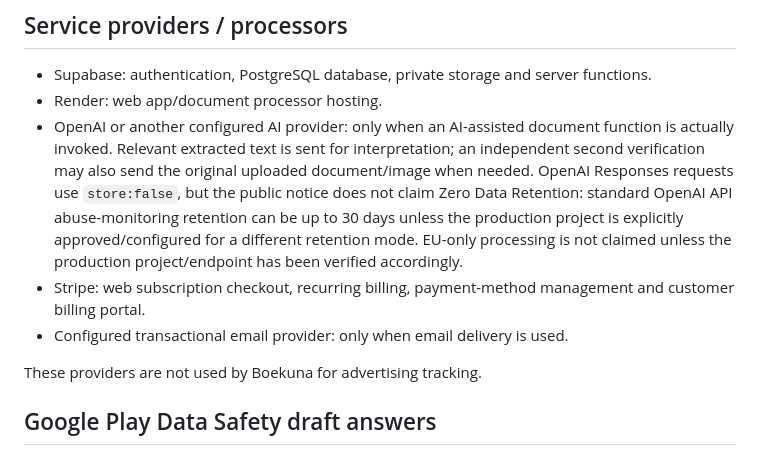
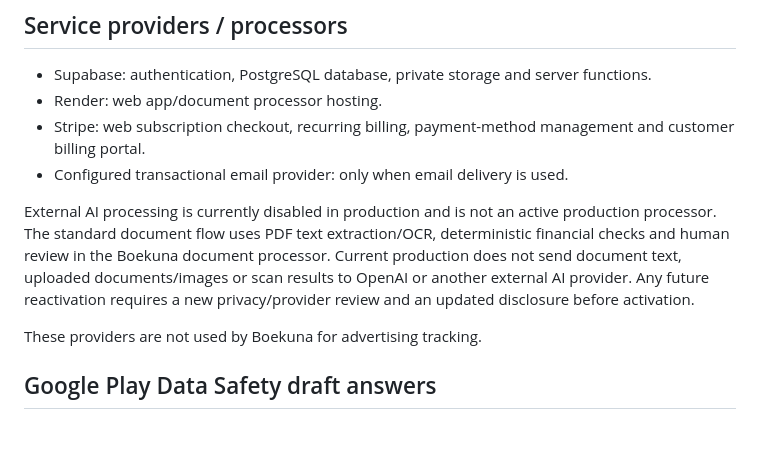
Before and after one commit to kwinstudio/boekuna, a Markdown page: store/privacy-data-safety.md, the part around the change. Drawn GitHub-style.

Commit message:
Align store privacy disclosure with external AI disabled

```diff
--- a/store/privacy-data-safety.md
+++ b/store/privacy-data-safety.md
@@ -65,9 +65,10 @@ Payment card details: processed by Stripe and not stored directly in the Boekuna
 
 - Supabase: authentication, PostgreSQL database, private storage and server functions.
 - Render: web app/document processor hosting.
-- OpenAI or another configured AI provider: only when an AI-assisted document function is actually invoked. Relevant extracted text is sent for interpretation; an independent second verification may also send the original uploaded document/image when needed. OpenAI Responses requests use `store:false`, but the public notice does not claim Zero Data Retention: standard OpenAI API abuse-monitoring retention can be up to 30 days unless the production project is explicitly approved/configured for a different retention mode. EU-only processing is not claimed unless the production project/endpoint has been verified accordingly.
 - Stripe: web subscription checkout, recurring billing, payment-method management and customer billing portal.
 - Configured transactional email provider: only when email delivery is used.
+
+External AI processing is currently disabled in production and is not an active production processor. The standard document flow uses PDF text extraction/OCR, deterministic financial checks and human review in the Boekuna document processor. Current production does not send document text, uploaded documents/images or scan results to OpenAI or another external AI provider. Any future reactivation requires a new privacy/provider review and an updated disclosure before activation.
 
 These providers are not used by Boekuna for advertising tracking.
 
```
